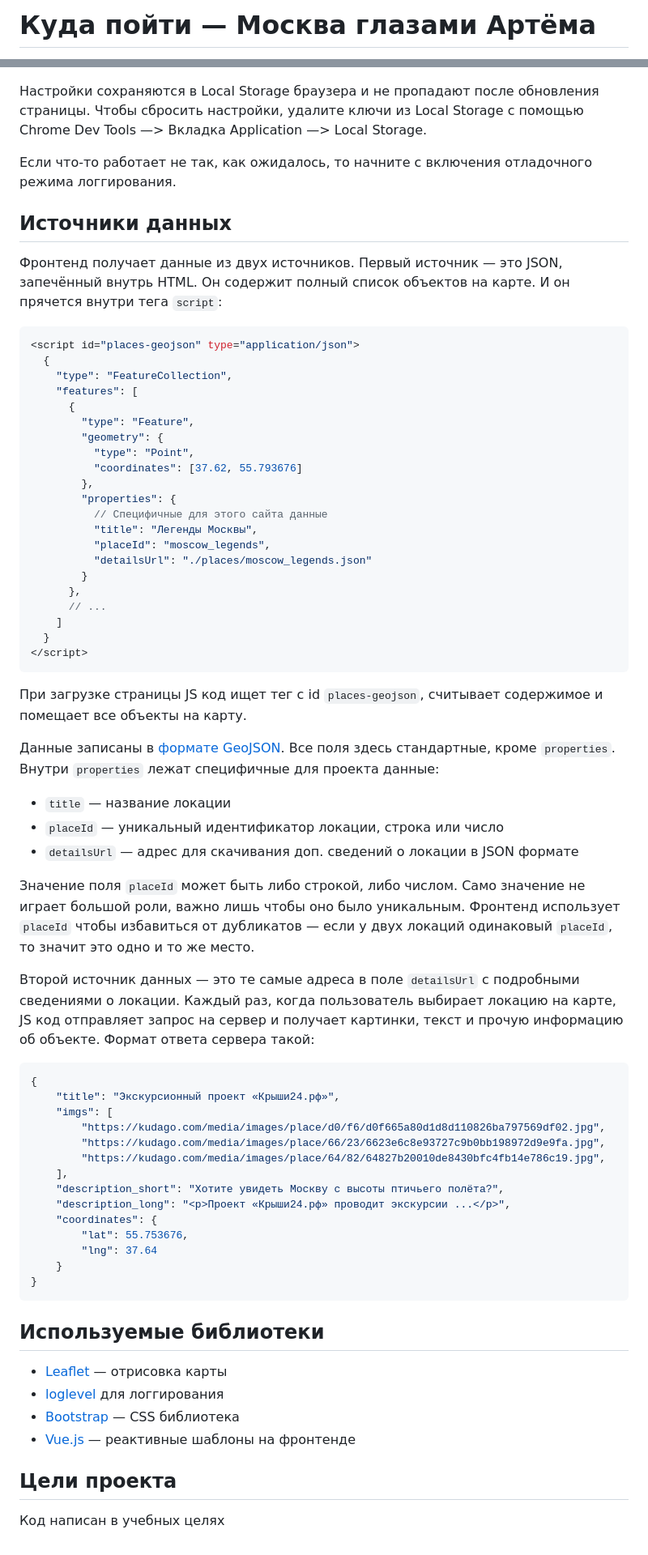
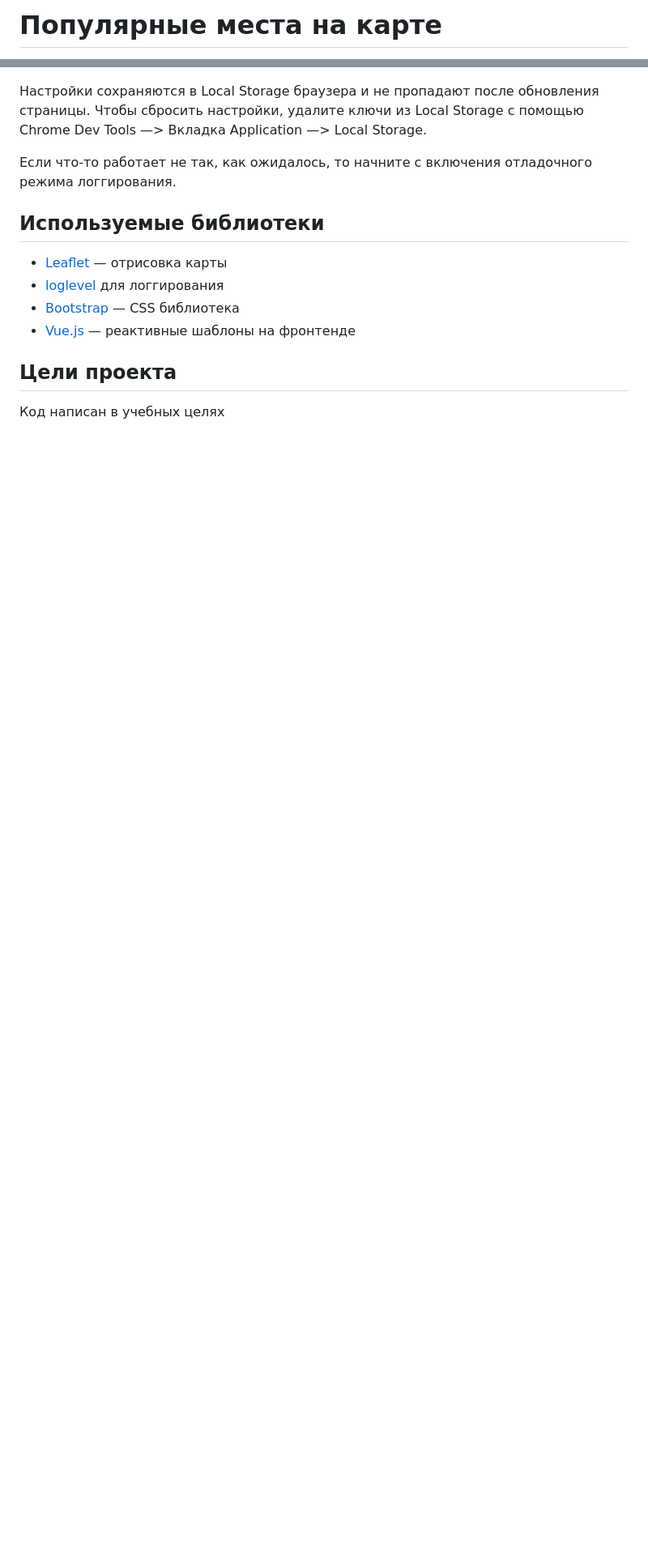
Before and after one commit to Cream-Crusher/where_to_go, a Markdown page: README.md, 2 parts joined by grey strips. Shown: that part at 81% size. Drawn GitHub-style; blank space fills up the shorter version.

````diff
--- a/README.md
+++ b/README.md
@@ -1,2 +1,2 @@
-# Куда пойти — Москва глазами Артёма
+# Популярные места на карте
 
@@ -31,62 +54,6 @@ $ python -m http.server 8000
 
 <a href="#" id="data-sources"></a>
 
-## Источники данных
-
-Фронтенд получает данные из двух источников. Первый источник — это JSON, запечённый внутрь HTML. Он содержит полный список объектов на карте. И он прячется внутри тега `script`:
-
-```javascript
-<script id="places-geojson" type="application/json">
-  {
-    "type": "FeatureCollection",
-    "features": [
-      {
-        "type": "Feature",
-        "geometry": {
-          "type": "Point",
-          "coordinates": [37.62, 55.793676]
-        },
-        "properties": {
-          // Специфичные для этого сайта данные
-          "title": "Легенды Москвы",
-          "placeId": "moscow_legends",
-          "detailsUrl": "./places/moscow_legends.json"
-        }
-      },
-      // ...
-    ]
-  }
-</script>
-```
-
-При загрузке страницы JS код ищет тег с id `places-geojson`, считывает содержимое и помещает все объекты на карту.
-
-Данные записаны в [формате GeoJSON](https://ru.wikipedia.org/wiki/GeoJSON). Все поля здесь стандартные, кроме `properties`. Внутри `properties` лежат специфичные для проекта данные:
-
-* `title` — название локации
-* `placeId` — уникальный идентификатор локации, строка или число
-* `detailsUrl` — адрес для скачивания доп. сведений о локации в JSON формате
-
-Значение поля `placeId` может быть либо строкой, либо числом. Само значение не играет большой роли, важно лишь чтобы оно было уникальным. Фронтенд использует `placeId` чтобы избавиться от дубликатов — если у двух локаций одинаковый `placeId`, то значит это одно и то же место.
-
-Второй источник данных — это те самые адреса в поле `detailsUrl` c подробными сведениями о локации. Каждый раз, когда пользователь выбирает локацию на карте, JS код отправляет запрос на сервер и получает картинки, текст и прочую информацию об объекте. Формат ответа сервера такой:
-
-```javascript
-{
-    "title": "Экскурсионный проект «Крыши24.рф»",
-    "imgs": [
-        "https://kudago.com/media/images/place/d0/f6/d0f665a80d1d8d110826ba797569df02.jpg",
-        "https://kudago.com/media/images/place/66/23/6623e6c8e93727c9b0bb198972d9e9fa.jpg",
-        "https://kudago.com/media/images/place/64/82/64827b20010de8430bfc4fb14e786c19.jpg",
-    ],
-    "description_short": "Хотите увидеть Москву с высоты птичьего полёта?",
-    "description_long": "<p>Проект «Крыши24.рф» проводит экскурсии ...</p>",
-    "coordinates": {
-        "lat": 55.753676,
-        "lng": 37.64
-    }
-}
-```
 
 ## Используемые библиотеки
 
````
Also changed, not shown: other parts of README.md (+35 -12 lines).
